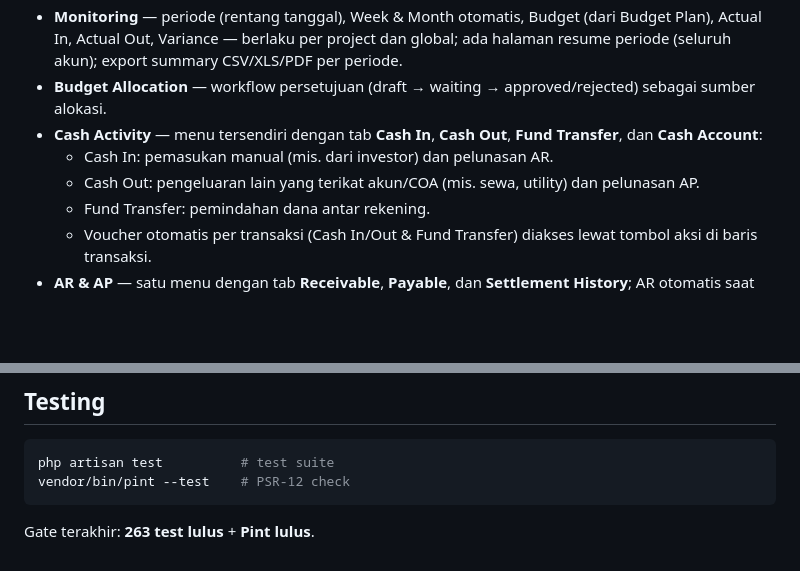
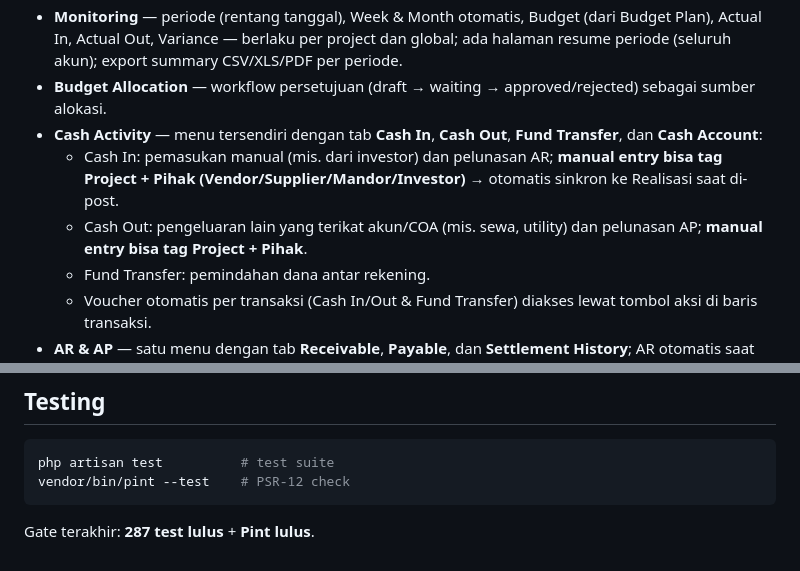
Before and after one commit to Muwira-Project/Budget-Control, a Markdown page: README.md, 2 parts joined by grey strips. GitHub-like rendering; blank space fills up the shorter version.

Commit message:
README: update Cash Activity feature + test count 287

````diff
--- a/README.md
+++ b/README.md
@@ -13,8 +13,8 @@ Aplikasi web untuk mengelola **budget (alokasi dana)**, **actual (realisasi)**,
 - **Monitoring** — periode (rentang tanggal), Week & Month otomatis, Budget (dari Budget Plan), Actual In, Actual Out, Variance — berlaku per project dan global; ada halaman resume periode (seluruh akun); export summary CSV/XLS/PDF per periode.
 - **Budget Allocation** — workflow persetujuan (draft → waiting → approved/rejected) sebagai sumber alokasi.
 - **Cash Activity** — menu tersendiri dengan tab **Cash In**, **Cash Out**, **Fund Transfer**, dan **Cash Account**:
-  - Cash In: pemasukan manual (mis. dari investor) dan pelunasan AR.
-  - Cash Out: pengeluaran lain yang terikat akun/COA (mis. sewa, utility) dan pelunasan AP.
+  - Cash In: pemasukan manual (mis. dari investor) dan pelunasan AR; **manual entry bisa tag Project + Pihak (Vendor/Supplier/Mandor/Investor)** → otomatis sinkron ke Realisasi saat di-post.
+  - Cash Out: pengeluaran lain yang terikat akun/COA (mis. sewa, utility) dan pelunasan AP; **manual entry bisa tag Project + Pihak**.
   - Fund Transfer: pemindahan dana antar rekening.
   - Voucher otomatis per transaksi (Cash In/Out & Fund Transfer) diakses lewat tombol aksi di baris transaksi.
 - **AR & AP** — satu menu dengan tab **Receivable**, **Payable**, dan **Settlement History**; AR otomatis saat project selesai, AP otomatis dari Actual, pembayaran mencatat pelunasan + memengaruhi saldo kas.
@@ -77,4 +77,4 @@ php artisan test          # test suite
 vendor/bin/pint --test    # PSR-12 check
 ```
 
-Gate terakhir: **263 test lulus** + **Pint lulus**.
+Gate terakhir: **287 test lulus** + **Pint lulus**.
````
